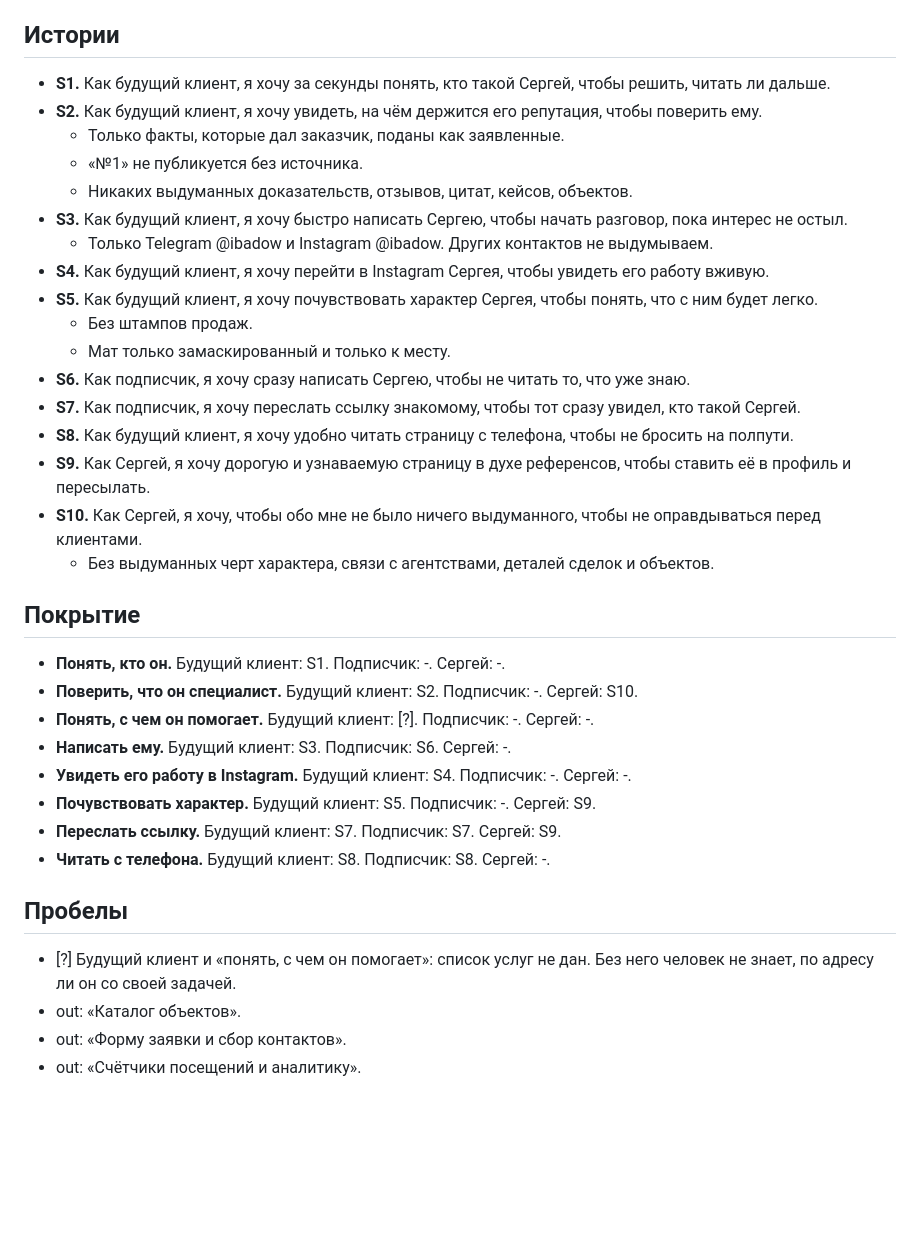
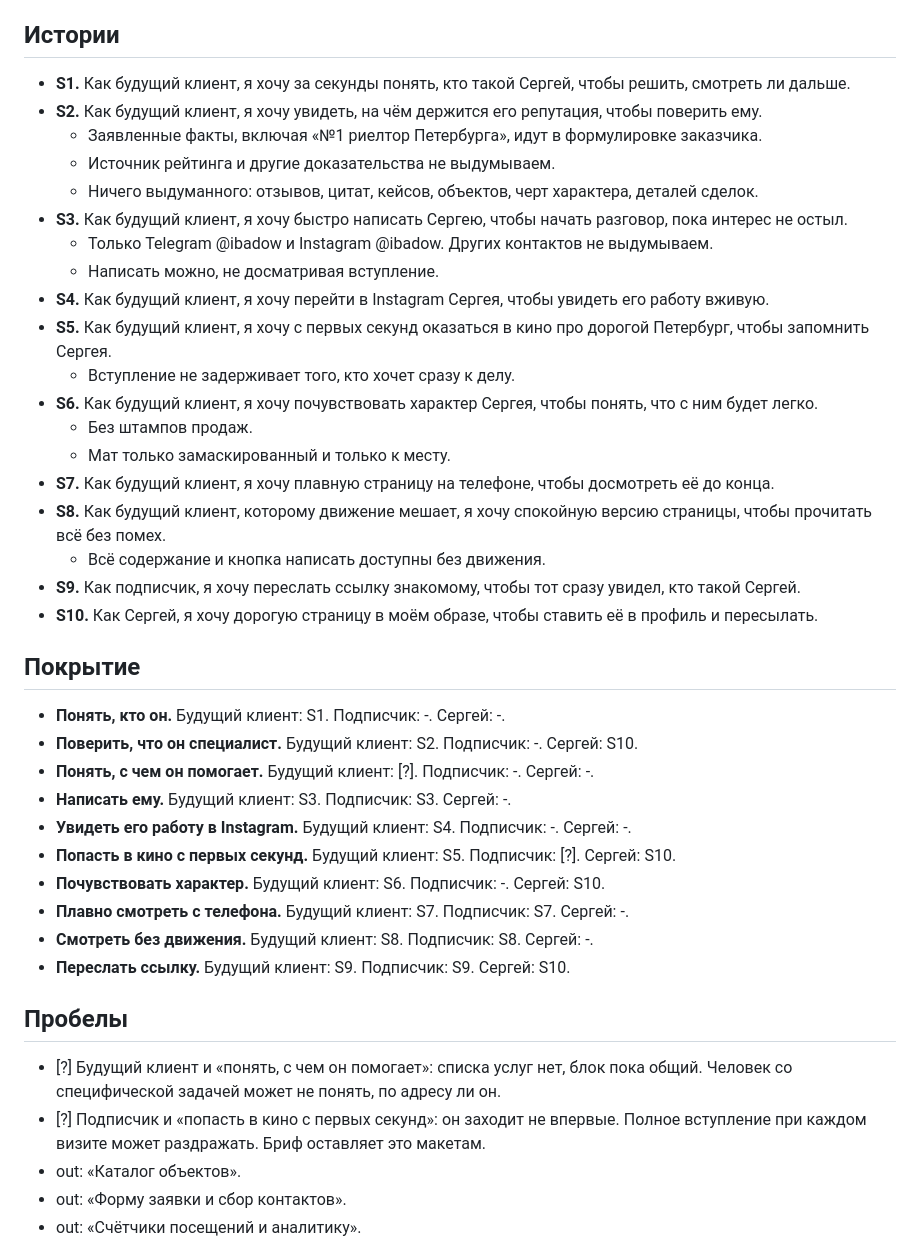
Before and after one commit to kovrigo/ibadov, a Markdown page: docs/designs/stories.md, the part around the change. Rendered like a GitHub page; blank space fills up the shorter version.

```diff
--- a/docs/designs/stories.md
+++ b/docs/designs/stories.md
@@ -10,38 +10,43 @@
 
 ## Истории
 
-- **S1.** Как будущий клиент, я хочу за секунды понять, кто такой Сергей, чтобы решить, читать ли дальше.
+- **S1.** Как будущий клиент, я хочу за секунды понять, кто такой Сергей, чтобы решить, смотреть ли дальше.
 - **S2.** Как будущий клиент, я хочу увидеть, на чём держится его репутация, чтобы поверить ему.
-  - Только факты, которые дал заказчик, поданы как заявленные.
-  - «№1» не публикуется без источника.
-  - Никаких выдуманных доказательств, отзывов, цитат, кейсов, объектов.
+  - Заявленные факты, включая «№1 риелтор Петербурга», идут в формулировке заказчика.
+  - Источник рейтинга и другие доказательства не выдумываем.
+  - Ничего выдуманного: отзывов, цитат, кейсов, объектов, черт характера, деталей сделок.
 - **S3.** Как будущий клиент, я хочу быстро написать Сергею, чтобы начать разговор, пока интерес не остыл.
   - Только Telegram @ibadow и Instagram @ibadow. Других контактов не выдумываем.
+  - Написать можно, не досматривая вступление.
 - **S4.** Как будущий клиент, я хочу перейти в Instagram Сергея, чтобы увидеть его работу вживую.
-- **S5.** Как будущий клиент, я хочу почувствовать характер Сергея, чтобы понять, что с ним будет легко.
+- **S5.** Как будущий клиент, я хочу с первых секунд оказаться в кино про дорогой Петербург, чтобы запомнить Сергея.
+  - Вступление не задерживает того, кто хочет сразу к делу.
+- **S6.** Как будущий клиент, я хочу почувствовать характер Сергея, чтобы понять, что с ним будет легко.
   - Без штампов продаж.
   - Мат только замаскированный и только к месту.
-- **S6.** Как подписчик, я хочу сразу написать Сергею, чтобы не читать то, что уже знаю.
-- **S7.** Как подписчик, я хочу переслать ссылку знакомому, чтобы тот сразу увидел, кто такой Сергей.
-- **S8.** Как будущий клиент, я хочу удобно читать страницу с телефона, чтобы не бросить на полпути.
-- **S9.** Как Сергей, я хочу дорогую и узнаваемую страницу в духе референсов, чтобы ставить её в профиль и пересылать.
-- **S10.** Как Сергей, я хочу, чтобы обо мне не было ничего выдуманного, чтобы не оправдываться перед клиентами.
-  - Без выдуманных черт характера, связи с агентствами, деталей сделок и объектов.
+- **S7.** Как будущий клиент, я хочу плавную страницу на телефоне, чтобы досмотреть её до конца.
+- **S8.** Как будущий клиент, которому движение мешает, я хочу спокойную версию страницы, чтобы прочитать всё без помех.
+  - Всё содержание и кнопка написать доступны без движения.
+- **S9.** Как подписчик, я хочу переслать ссылку знакомому, чтобы тот сразу увидел, кто такой Сергей.
+- **S10.** Как Сергей, я хочу дорогую страницу в моём образе, чтобы ставить её в профиль и пересылать.
 
 ## Покрытие
 
 - **Понять, кто он.** Будущий клиент: S1. Подписчик: -. Сергей: -.
 - **Поверить, что он специалист.** Будущий клиент: S2. Подписчик: -. Сергей: S10.
 - **Понять, с чем он помогает.** Будущий клиент: [?]. Подписчик: -. Сергей: -.
-- **Написать ему.** Будущий клиент: S3. Подписчик: S6. Сергей: -.
+- **Написать ему.** Будущий клиент: S3. Подписчик: S3. Сергей: -.
 - **Увидеть его работу в Instagram.** Будущий клиент: S4. Подписчик: -. Сергей: -.
-- **Почувствовать характер.** Будущий клиент: S5. Подписчик: -. Сергей: S9.
-- **Переслать ссылку.** Будущий клиент: S7. Подписчик: S7. Сергей: S9.
-- **Читать с телефона.** Будущий клиент: S8. Подписчик: S8. Сергей: -.
+- **Попасть в кино с первых секунд.** Будущий клиент: S5. Подписчик: [?]. Сергей: S10.
+- **Почувствовать характер.** Будущий клиент: S6. Подписчик: -. Сергей: S10.
+- **Плавно смотреть с телефона.** Будущий клиент: S7. Подписчик: S7. Сергей: -.
+- **Смотреть без движения.** Будущий клиент: S8. Подписчик: S8. Сергей: -.
+- **Переслать ссылку.** Будущий клиент: S9. Подписчик: S9. Сергей: S10.
 
 ## Пробелы
 
-- [?] Будущий клиент и «понять, с чем он помогает»: список услуг не дан. Без него человек не знает, по адресу ли он со своей задачей.
+- [?] Будущий клиент и «понять, с чем он помогает»: списка услуг нет, блок пока общий. Человек со специфической задачей может не понять, по адресу ли он.
+- [?] Подписчик и «попасть в кино с первых секунд»: он заходит не впервые. Полное вступление при каждом визите может раздражать. Бриф оставляет это макетам.
 - out: «Каталог объектов».
 - out: «Форму заявки и сбор контактов».
 - out: «Счётчики посещений и аналитику».
```
Also changed, not shown: docs/designs/landing-page.md (+54 -27 lines).
